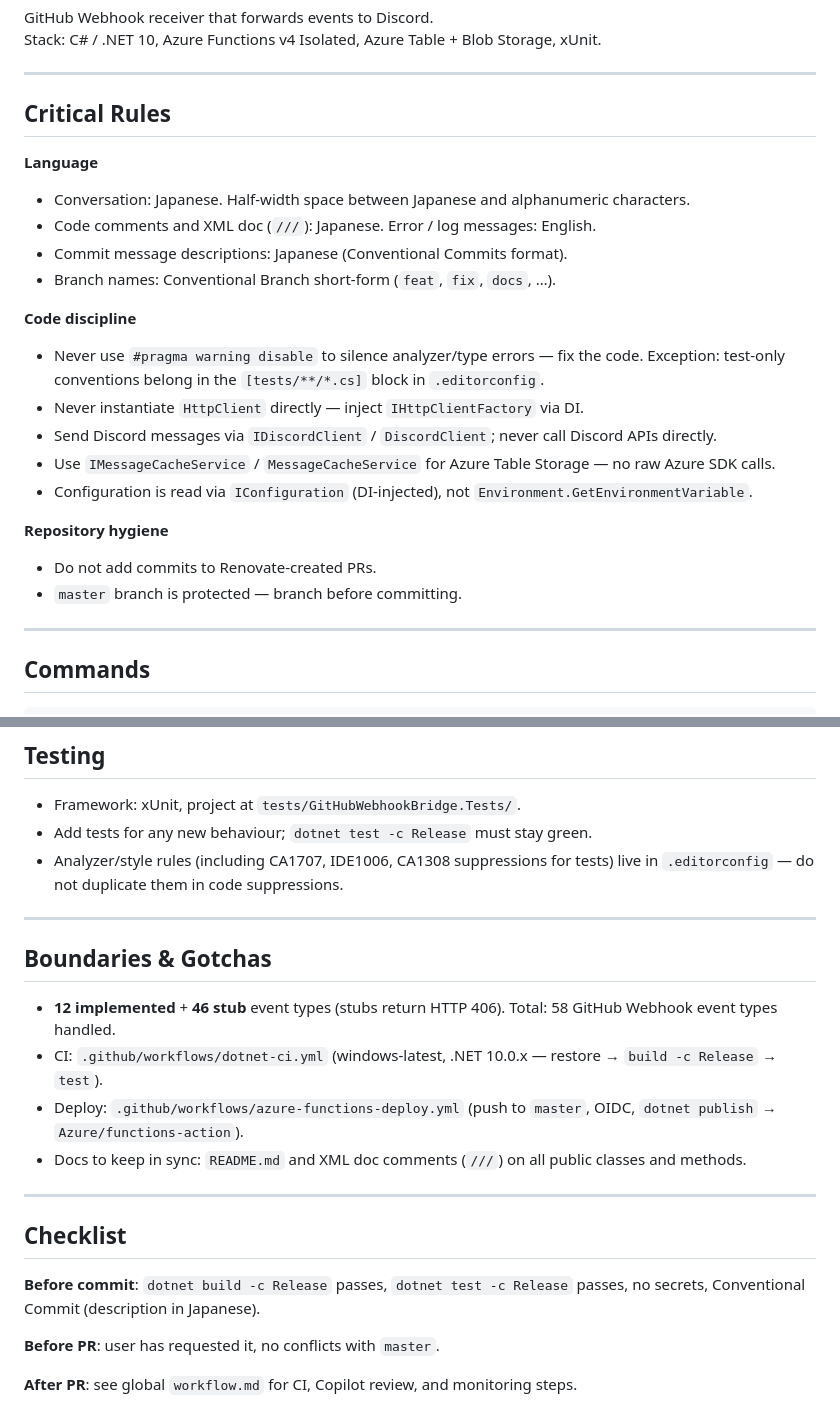
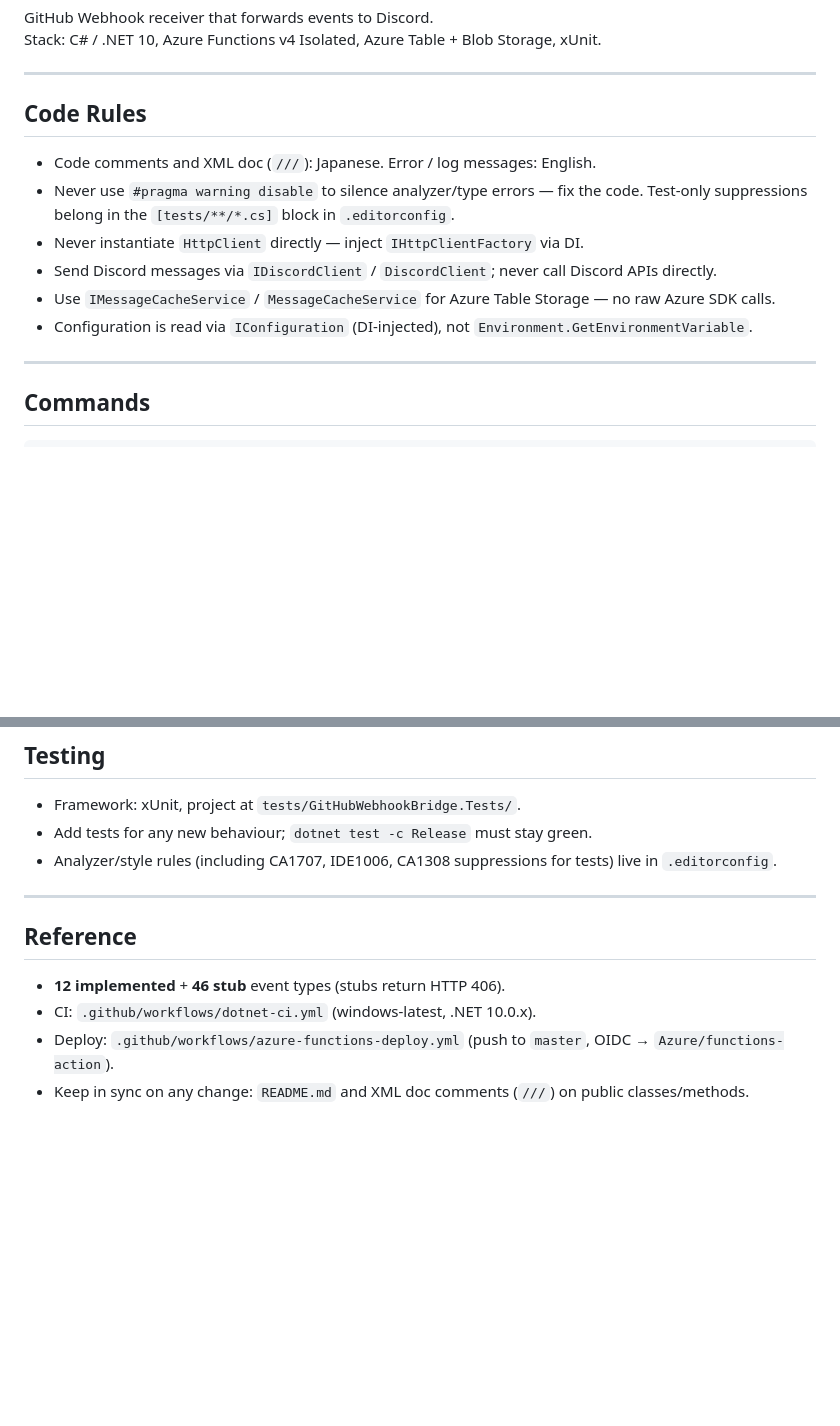
Before and after one commit to book000/github-webhook-bridge, a Markdown page: CLAUDE.md, 2 parts joined by grey strips. Rendered like a GitHub page; blank space fills up the shorter version.

Commit message:
docs: CLAUDE.md をプロジェクト固有内容のみに絞り込み
Co-Authored-By: Claude Sonnet 4.6 <noreply@anthropic.com>

```diff
--- a/CLAUDE.md
+++ b/CLAUDE.md
@@ -5,28 +5,15 @@ Stack: C# / .NET 10, Azure Functions v4 Isolated, Azure Table + Blob Storage, xU
 
 ---
 
-## Critical Rules
+## Code Rules
 
-**Language**
-
-- Conversation: Japanese. Half-width space between Japanese and alphanumeric characters.
 - Code comments and XML doc (`///`): Japanese. Error / log messages: English.
-- Commit message descriptions: Japanese (Conventional Commits format).
-- Branch names: Conventional Branch short-form (`feat`, `fix`, `docs`, …).
-
-**Code discipline**
-
 - Never use `#pragma warning disable` to silence analyzer/type errors — fix the code.
-  Exception: test-only conventions belong in the `[tests/**/*.cs]` block in `.editorconfig`.
+  Test-only suppressions belong in the `[tests/**/*.cs]` block in `.editorconfig`.
 - Never instantiate `HttpClient` directly — inject `IHttpClientFactory` via DI.
 - Send Discord messages via `IDiscordClient` / `DiscordClient`; never call Discord APIs directly.
 - Use `IMessageCacheService` / `MessageCacheService` for Azure Table Storage — no raw Azure SDK calls.
 - Configuration is read via `IConfiguration` (DI-injected), not `Environment.GetEnvironmentVariable`.
-
-**Repository hygiene**
-
-- Do not add commits to Renovate-created PRs.
-- `master` branch is protected — branch before committing.
 
 ---
 
@@ -103,23 +91,13 @@ All keys are read via `IConfiguration`. Required keys must be set in `local.sett
 
 - Framework: xUnit, project at `tests/GitHubWebhookBridge.Tests/`.
 - Add tests for any new behaviour; `dotnet test -c Release` must stay green.
-- Analyzer/style rules (including CA1707, IDE1006, CA1308 suppressions for tests) live in `.editorconfig` — do not duplicate them in code suppressions.
+- Analyzer/style rules (including CA1707, IDE1006, CA1308 suppressions for tests) live in `.editorconfig`.
 
 ---
 
-## Boundaries & Gotchas
+## Reference
 
-- **12 implemented** + **46 stub** event types (stubs return HTTP 406). Total: 58 GitHub Webhook event types handled.
-- CI: `.github/workflows/dotnet-ci.yml` (windows-latest, .NET 10.0.x — restore → `build -c Release` → `test`).
-- Deploy: `.github/workflows/azure-functions-deploy.yml` (push to `master`, OIDC, `dotnet publish` → `Azure/functions-action`).
-- Docs to keep in sync: `README.md` and XML doc comments (`///`) on all public classes and methods.
-
----
-
-## Checklist
-
-**Before commit**: `dotnet build -c Release` passes, `dotnet test -c Release` passes, no secrets, Conventional Commit (description in Japanese).
-
-**Before PR**: user has requested it, no conflicts with `master`.
-
-**After PR**: see global `workflow.md` for CI, Copilot review, and monitoring steps.
+- **12 implemented** + **46 stub** event types (stubs return HTTP 406).
+- CI: `.github/workflows/dotnet-ci.yml` (windows-latest, .NET 10.0.x).
+- Deploy: `.github/workflows/azure-functions-deploy.yml` (push to `master`, OIDC → `Azure/functions-action`).
+- Keep in sync on any change: `README.md` and XML doc comments (`///`) on public classes/methods.
```
Also changed, not shown: other parts of CLAUDE.md (+3 -2 lines).
